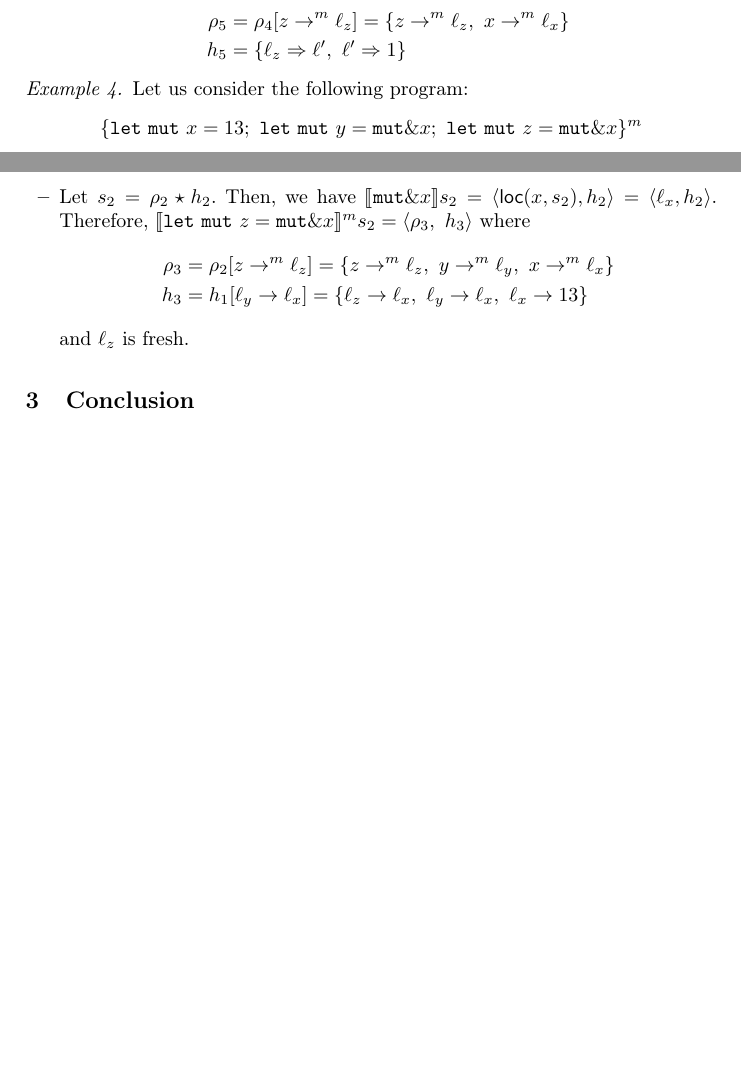
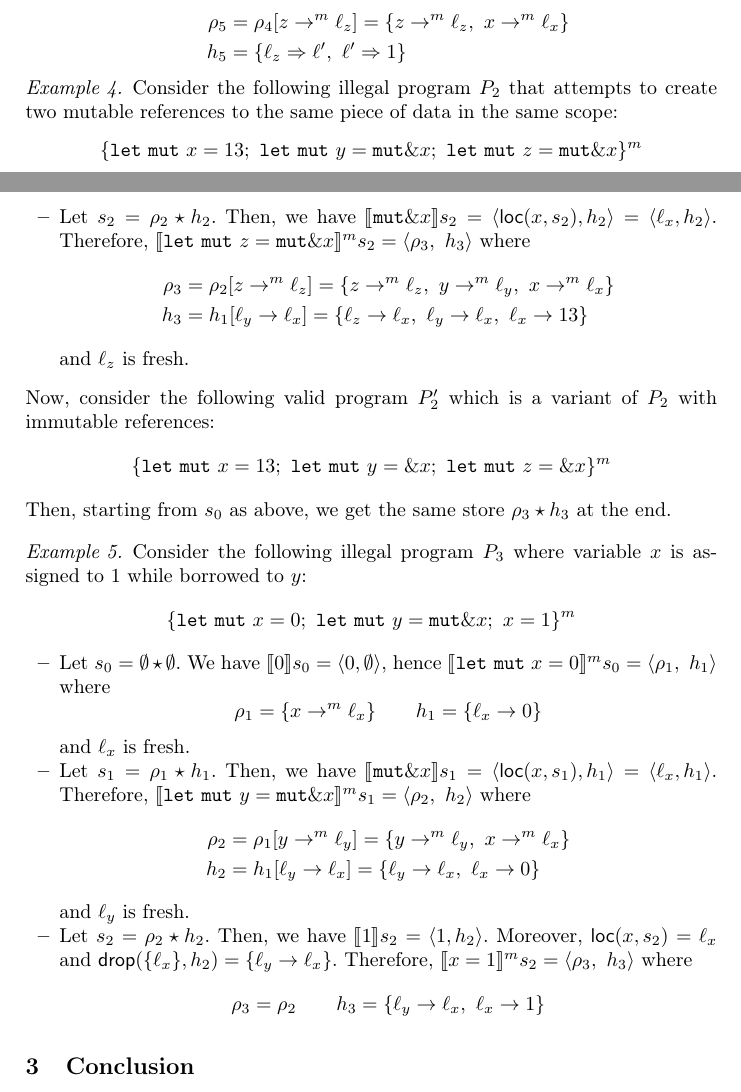
Before and after one commit to LedgerProject/safepkt_paper, a LaTeX paper (000_rust.tex, which reads 020_semantics.tex): two parts of pages 4 and 5 of 5, joined at a grey line, cut at the place of the change, the shorter picture padded with empty space. Compiled offline with pdfLaTeX.

Commit message:
Added another illegal program example

```diff
--- a/020_semantics.tex
+++ b/020_semantics.tex
@@ -285,10 +286,16 @@ The function $\drop$ removes the owned locations reachable from a set of locatio
       h_5 & = \{\ell_z\Rightarrow \ell',\ \ell'\Rightarrow 1\}
     \end{align*}
   \end{itemize}
+  % Finally, we have
+  % \begin{align*}
+  %   \denl[P_1]{m}{s_0} & =
+  % \end{align*}
 \end{example}
 
 \begin{example}
-  Let us consider the following program:
+  Consider the following illegal program $P_2$
+  that attempts to create two mutable references
+  to the same piece of data in the same scope:
   \[
     \{
       \mathtt{let\ mut}\ x = 13;\
@@ -334,4 +341,64 @@ The function $\drop$ removes the owned locations reachable from a set of locatio
     \end{align*}
     and $\ell_z$ is fresh.
   \end{itemize}
+  Now, consider the following valid program $P'_2$ which is a variant
+  of $P_2$ with immutable references:
+  \[
+    \{
+      \mathtt{let\ mut}\ x = 13;\
+      \mathtt{let\ mut}\ y = \borrow x;\
+      \mathtt{let\ mut}\ z = \borrow x
+    \}^m
+  \]
+  Then, starting from $s_0$ as above, we get the same store $\rho_3\star h_3$
+  at the end.
 \end{example}
+
+\begin{example}
+  Consider the following illegal program $P_3$
+  where variable $x$ is assigned to $1$ while
+  borrowed to $y$:
+  \[
+    \{
+      \mathtt{let\ mut}\ x = 0;\
+      \mathtt{let\ mut}\ y = \mathtt{mut}\borrow x;\
+      x = 1
+    \}^m
+  \]
+  \begin{itemize}
+    \item Let $s_0=\emptyset \star \emptyset$.
+    We have $\den[0]{s_0} = \langle 0,\emptyset\rangle$, hence
+    $\denl[\mathtt{let\ mut}\ x = 0]{m}{s_0} =
+    \langle \rho_1,\ h_1\rangle$ where
+    \[\rho_1=\{x\to^m\ell_x\} \qquad
+    h_1 = \{\ell_x\to 0\}\]
+    and $\ell_x$ is fresh.
+    %
+    \item Let $s_1 = \rho_1 \star h_1$.
+    Then, we have $\den[\mathtt{mut}\borrow x]{s_1} =
+    \langle\loc(x,s_1),h_1\rangle = \langle\ell_x, h_1\rangle$.
+    Therefore,
+    $\denl[\mathtt{let\ mut}\ y = \mathtt{mut}\borrow x]{m}{s_1} =
+    \langle \rho_2,\ h_2\rangle$
+    where
+    \begin{align*}
+      \rho_2 & = \rho_1[y\to^m\ell_y] = \{y\to^m\ell_y,\ x\to^m\ell_x\}\\
+      h_2 & = h_1[\ell_y\to \ell_x] =
+      \{\ell_y\to \ell_x,\ \ell_x\to 0\}
+    \end{align*}
+    and $\ell_y$ is fresh.
+    %
+    \item Let $s_2 = \rho_2 \star h_2$.
+    Then, we have $\den[1]{s_2} = \langle 1,h_2\rangle$.
+    Moreover,
+    $\loc(x,s_2) = \ell_x$ and
+    $\drop(\{\ell_x\}, h_2) = \{\ell_y\to \ell_x\}$.
+    Therefore,
+    $\denl[x = 1]{m}{s_2} =
+    \langle \rho_3,\ h_3\rangle$
+    where
+    \[\rho_3 = \rho_2 \qquad
+    h_3 = \{\ell_y\to \ell_x,\ \ell_x\to 1\}
+    \]
+  \end{itemize}
+\end{example}
```
Also changed, not shown: 020_semantics.tex (5 more changed lines).
